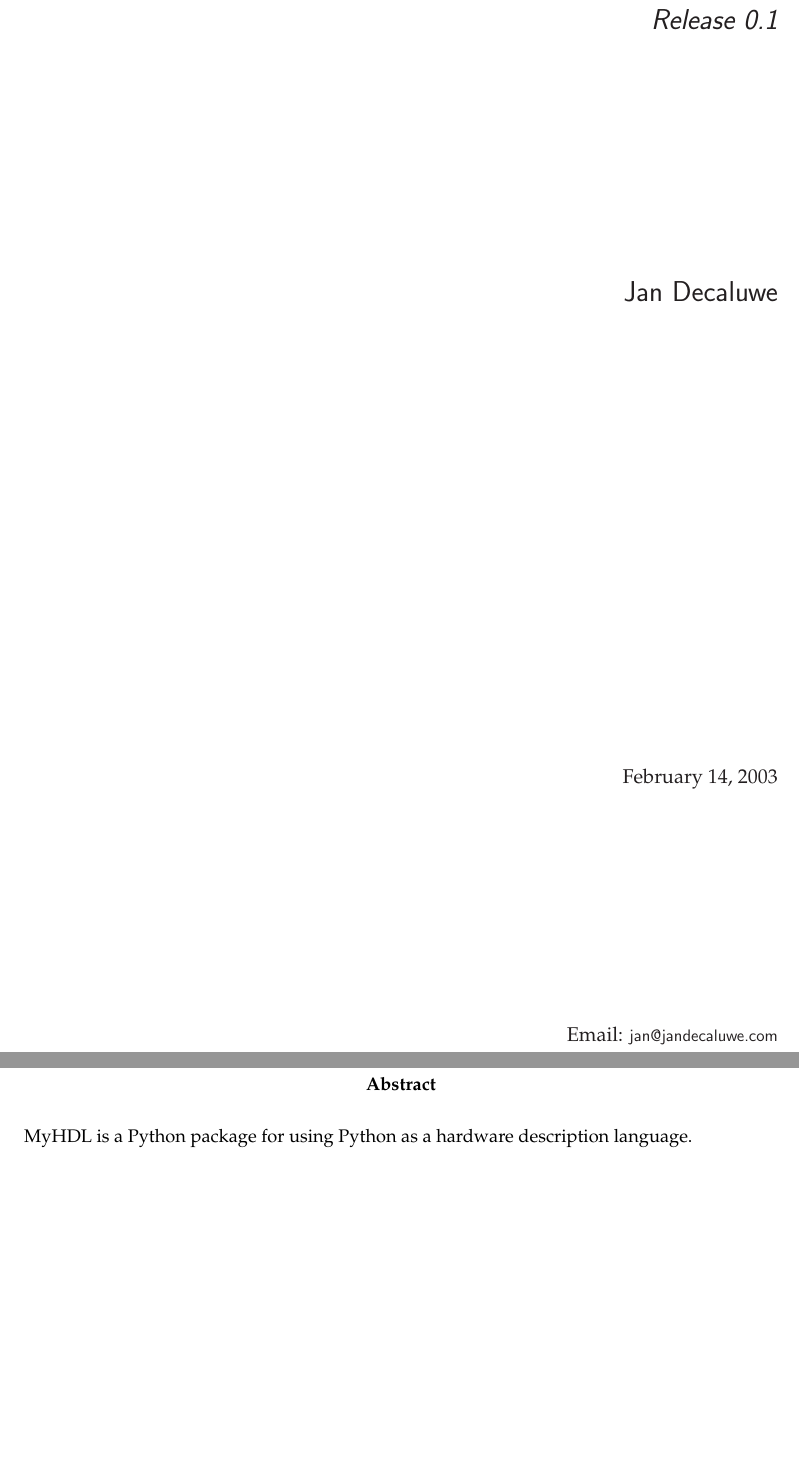
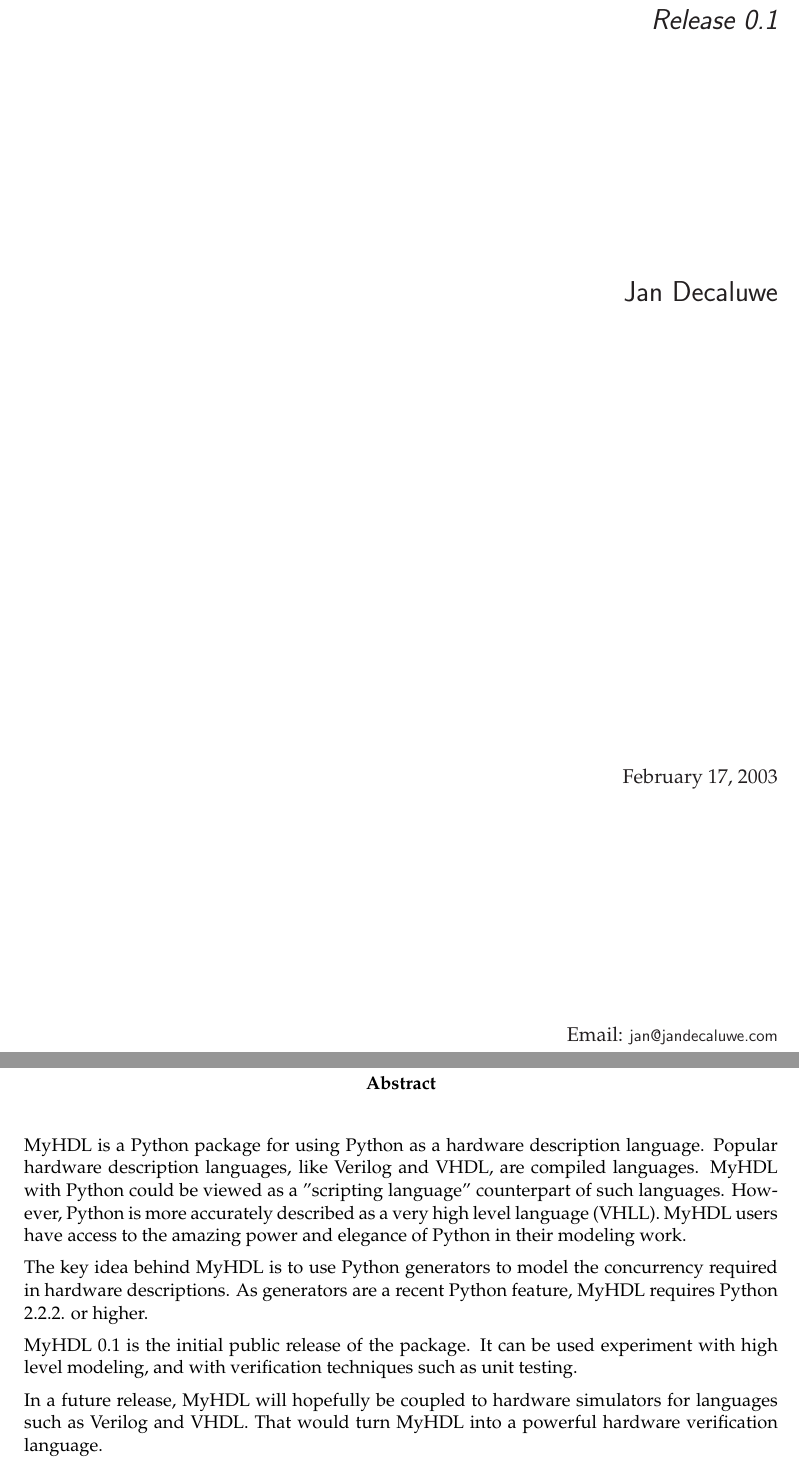
Before and after one commit to forrestv/myhdl, a LaTeX document (doc/manual.tex, which reads doc/texinputs/boilerplate.tex): two parts of pages 1 and 3 of 20, joined at a grey line, cut so that both start at the same text, the shorter picture padded with empty space. Compiled offline with pdfLaTeX.

Commit message:
abstract, release date

```diff
--- a/doc/manual.tex
+++ b/doc/manual.tex
@@ -17,8 +17,29 @@
 \begin{abstract}
 
 \noindent
+
 \myhdl\ is a Python package for using Python as a hardware description
-language.
+language. Popular hardware description languages, like Verilog and
+VHDL, are compiled languages. \myhdl\ with Python could be viewed as a
+"scripting language" counterpart of such languages. However, Python is
+more accurately described as a very high level language
+(VHLL). \myhdl\ users have access to the amazing power and elegance of
+Python in their modeling work.
+
+The key idea behind \myhdl\ is to use Python generators to model the
+concurrency required in hardware descriptions. As generators are a
+recent Python feature, \myhdl\ requires Python 2.2.2. or higher.
+
+\myhdl\ 0.1 is the initial public release of the package. It can be
+used experiment with high level modeling, and with verification
+techniques such as unit testing.
+
+In a future release, \myhdl\ will
+hopefully be coupled to hardware simulators for languages such as
+Verilog and VHDL. That would turn \myhdl\ into a powerful hardware
+verification language.
+
+
 
 \end{abstract}
 
--- a/doc/texinputs/boilerplate.tex
+++ b/doc/texinputs/boilerplate.tex
@@ -3,7 +3,7 @@
 	Email: \email{jan@jandecaluwe.com}
 }
 
-\date{February 14, 2003}	% XXX update before release!
+\date{February 17, 2003}	% XXX update before release!
 \release{0.1}			% software release, not documentation
 \setreleaseinfo{}		% empty for final release
 \setshortversion{0.1}		% major.minor only for software
```
Also changed, not shown: README.txt.
